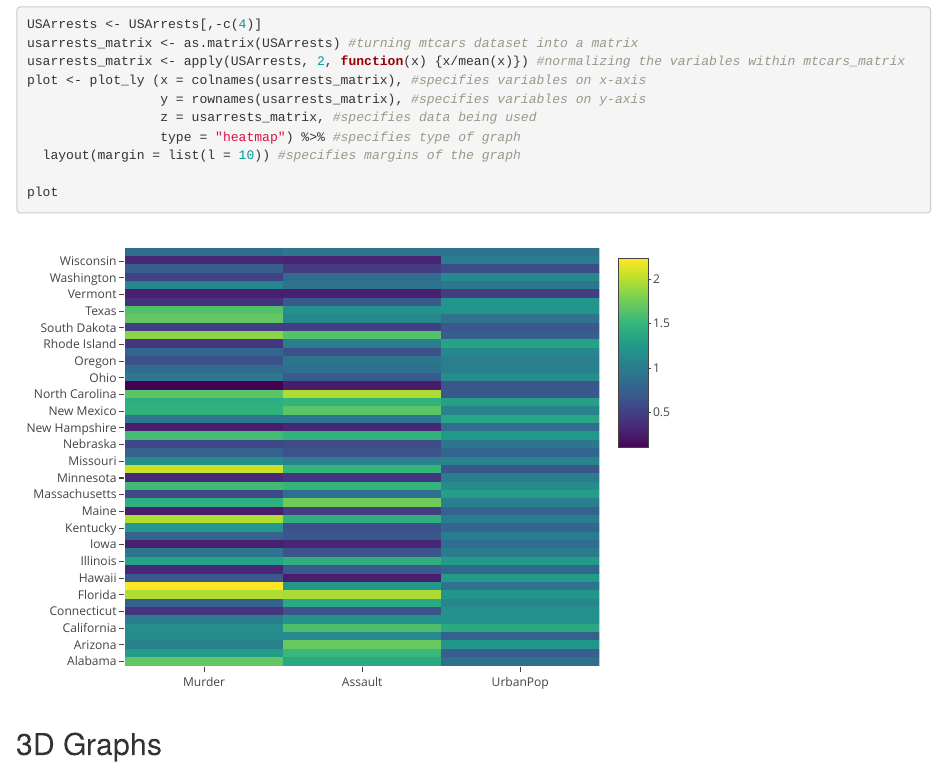
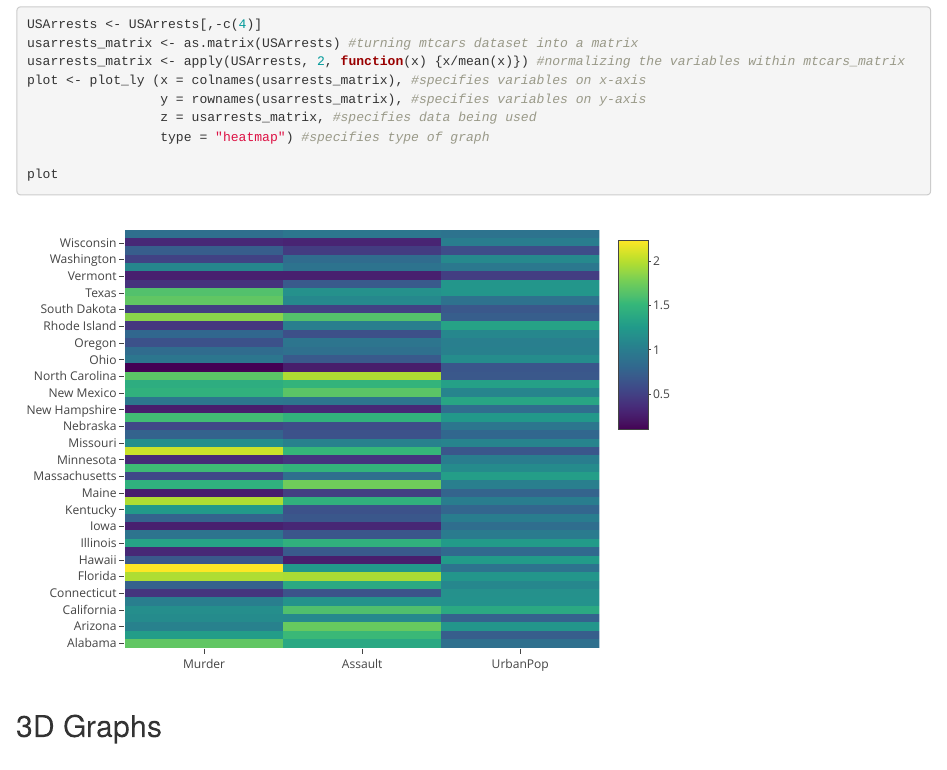
Before and after one commit to jonathanyu2000/PlotlyMidtermProject, an R Markdown document (PlotlyPackageReview.Rmd): the page in a window 1100 px wide, from 3270 px down. Rendered offline with R 4.5, knitr and Pandoc, with nearby package versions; drawn as R Markdown's standard HTML page in place of the format the file asks for; some code elsewhere in the file could not run offline.

Commit message:
heatmap changes

````diff
--- a/PlotlyPackageReview.Rmd
+++ b/PlotlyPackageReview.Rmd
@@ -118,8 +118,7 @@ usarrests_matrix <- apply(USArrests, 2, function(x) {x/mean(x)}) #normalizing th
 plot <- plot_ly (x = colnames(usarrests_matrix), #specifies variables on x-axis
                  y = rownames(usarrests_matrix), #specifies variables on y-axis
                  z = usarrests_matrix, #specifies data being used
-                 type = "heatmap") %>% #specifies type of graph
-  layout(margin = list(l = 10)) #specifies margins of the graph
+                 type = "heatmap") #specifies type of graph
 
 plot
 ```
````
